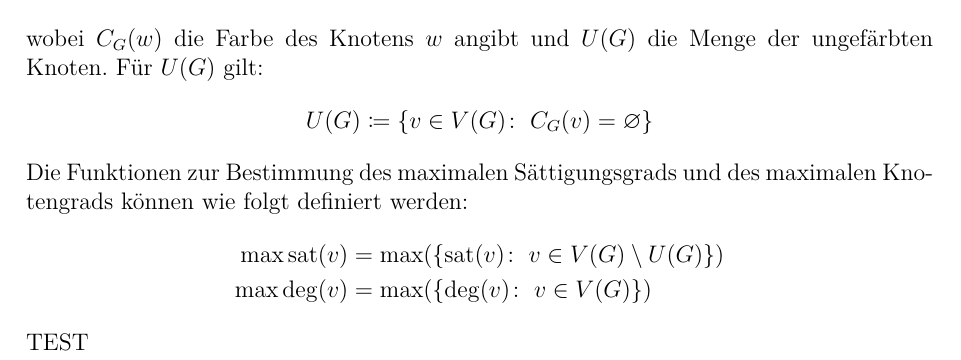
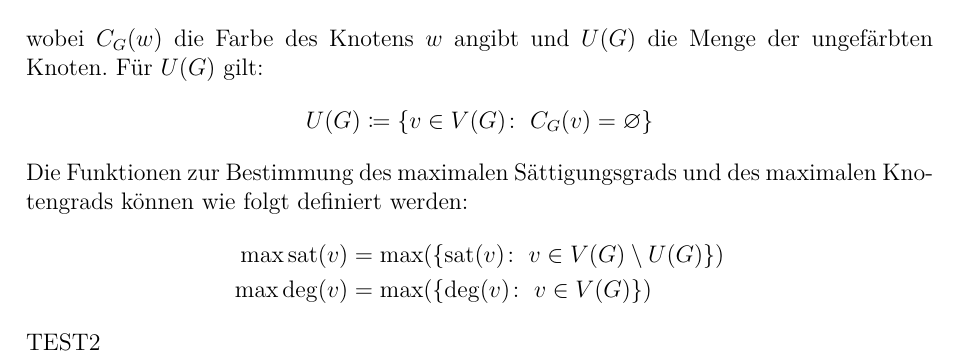
Before and after one commit to juliusbackes/projektarbeit, a LaTeX document (docs/main.tex, which reads docs/chapters/02_basics.tex): part of page 6 of 12, cut so that both start at the same text. Compiled offline with LuaLaTeX.

Commit message:
Updates from Overleaf

```diff
--- a/docs/chapters/02_basics.tex
+++ b/docs/chapters/02_basics.tex
@@ -86,4 +86,4 @@ Die Funktionen zur Bestimmung des maximalen Sättigungsgrads und des maximalen K
     \max \text{sat}(v) &= \max(\{\text{sat}(v)\colon \; v \in V(G) \setminus U(G)\})\\
     \max \deg(v) &= \max(\{\deg(v) \colon \; v \in V(G)\})
 \end{align*}
-TEST
+TEST2
```
